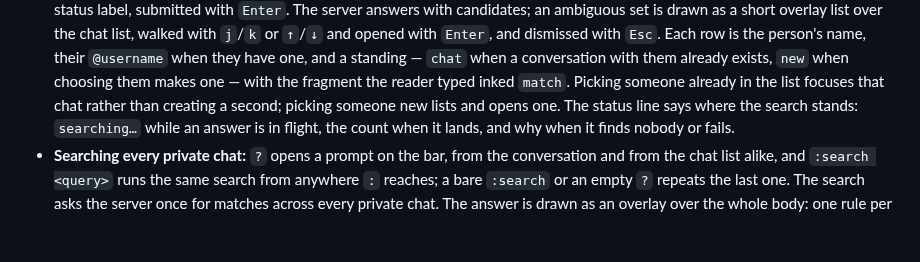
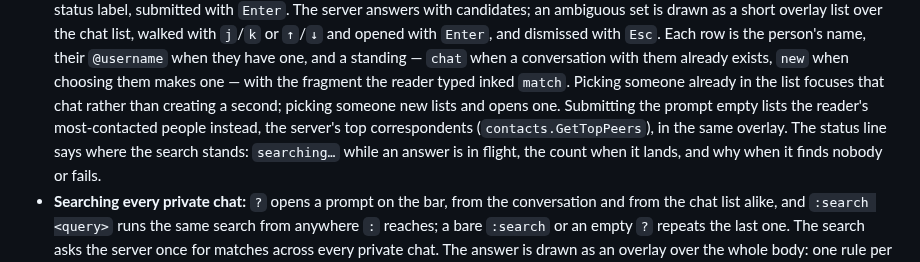
Before and after one commit to curedbylethe/televim, a Markdown page: README.md, the part around the change. GitHub-like rendering; blank space fills up the shorter version.

Commit message:
docs: note the empty new-chat submit lists top correspondents
Co-Authored-By: Claude Haiku 5.5 <noreply@anthropic.com>

```diff
--- a/README.md
+++ b/README.md
@@ -157,7 +157,9 @@ Working today:
   they have one, and a standing — `chat` when a conversation with them already
   exists, `new` when choosing them makes one — with the fragment the reader typed
   inked `match`. Picking someone already in the list focuses that chat rather than
-  creating a second; picking someone new lists and opens one. The status line says
+  creating a second; picking someone new lists and opens one. Submitting the
+  prompt empty lists the reader's most-contacted people instead, the server's
+  top correspondents (`contacts.GetTopPeers`), in the same overlay. The status line says
   where the search stands: `searching…` while an answer is in flight, the count
   when it lands, and why when it finds nobody or fails.
 - **Searching every private chat:** `?` opens a prompt on the bar, from the
```
